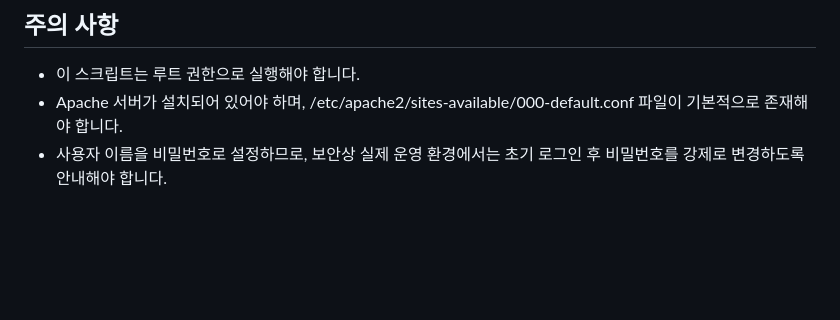
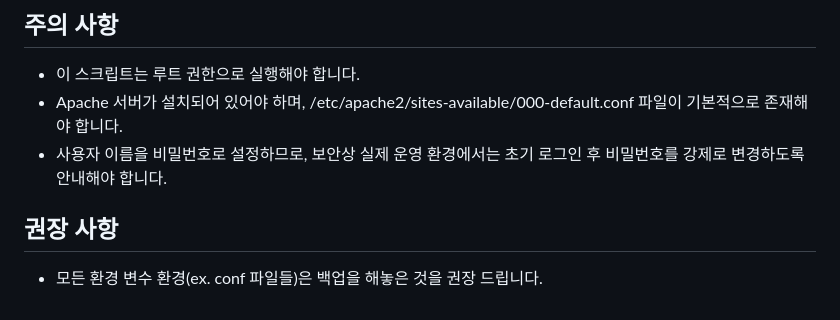
Before and after one commit to sw-dreamer/homepage, a Markdown page: README.md, the part around the change. Rendered like a GitHub page; blank space fills up the shorter version.

```diff
--- a/README.md
+++ b/README.md
@@ -94,3 +94,6 @@
   - 이 스크립트는 루트 권한으로 실행해야 합니다.
   - Apache 서버가 설치되어 있어야 하며, /etc/apache2/sites-available/000-default.conf 파일이 기본적으로 존재해야 합니다.
   - 사용자 이름을 비밀번호로 설정하므로, 보안상 실제 운영 환경에서는 초기 로그인 후 비밀번호를 강제로 변경하도록 안내해야 합니다.
+
+## 권장 사항
+  - 모든 환경 변수 환경(ex. conf 파일들)은 백업을 해놓은 것을 권장 드립니다.
```
